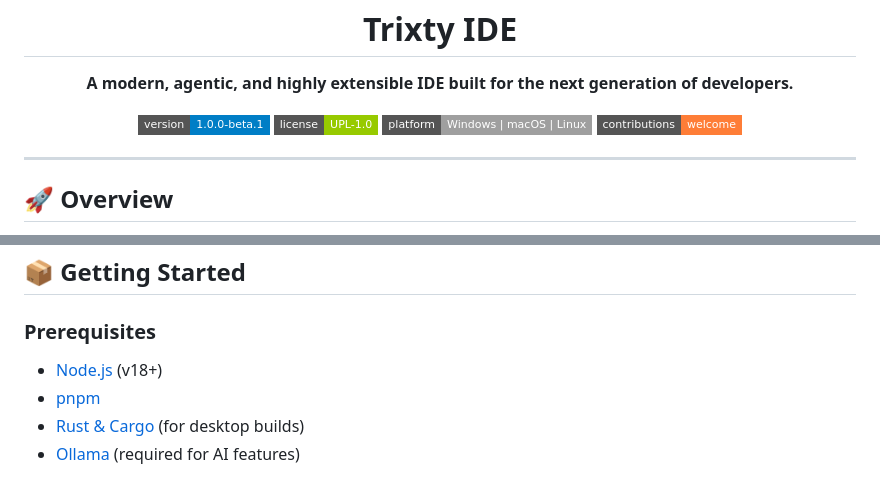
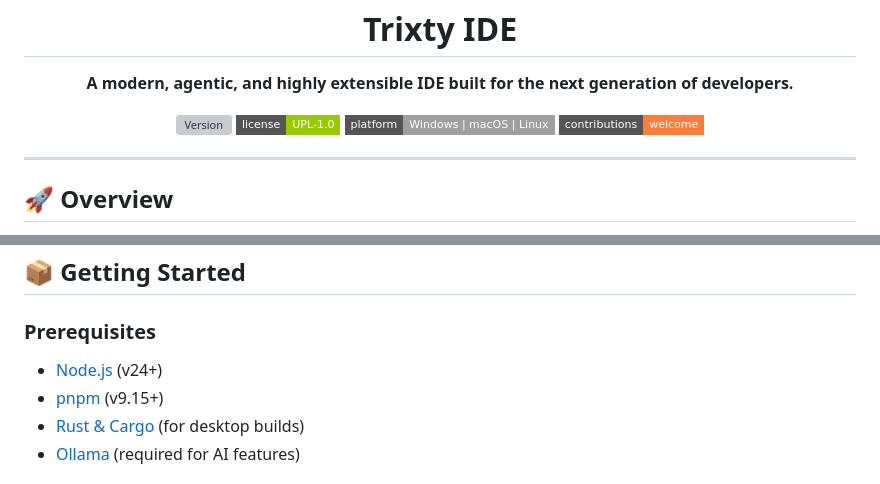
Before and after one commit to TrixtyAI/ide, a Markdown page: README.md, 2 parts joined by grey strips. GitHub-like rendering; badges without logos; grey boxes are pictures that could not be loaded.

Commit message:
docs: align CONTRIBUTING and README with current toolchain

```diff
--- a/README.md
+++ b/README.md
@@ -3,7 +3,7 @@
   <h1>Trixty IDE</h1>
   <p><strong>A modern, agentic, and highly extensible IDE built for the next generation of developers.</strong></p>
 
-  [![Version](https://img.shields.io/badge/version-1.0.0--beta.1-blue?style=flat-square)](https://github.com/TrixtyAI/ide)
+  [![Version](https://img.shields.io/github/package-json/v/TrixtyAI/ide?style=flat-square&color=blue)](https://github.com/TrixtyAI/ide/releases)
   [![License](https://img.shields.io/badge/license-UPL--1.0-green?style=flat-square)](LICENSE)
   [![Platform](https://img.shields.io/badge/platform-Windows%20%7C%20macOS%20%7C%20Linux-lightgrey?style=flat-square)](#)
   [![Contributions Welcome](https://img.shields.io/badge/contributions-welcome-orange.svg?style=flat-square)](CONTRIBUTING.md)
@@ -41,8 +41,8 @@ Trixty leverages the latest technologies to ensure a smooth and robust developme
 
 ### Prerequisites
 
-- [Node.js](https://nodejs.org/) (v18+)
-- [pnpm](https://pnpm.io/)
+- [Node.js](https://nodejs.org/) (v24+)
+- [pnpm](https://pnpm.io/) (v9.15+)
 - [Rust & Cargo](https://www.rust-lang.org/tools/install) (for desktop builds)
 - [Ollama](https://ollama.com/) (required for AI features)
 
```
Also changed, not shown: CONTRIBUTING.md (+16 -4 lines).
